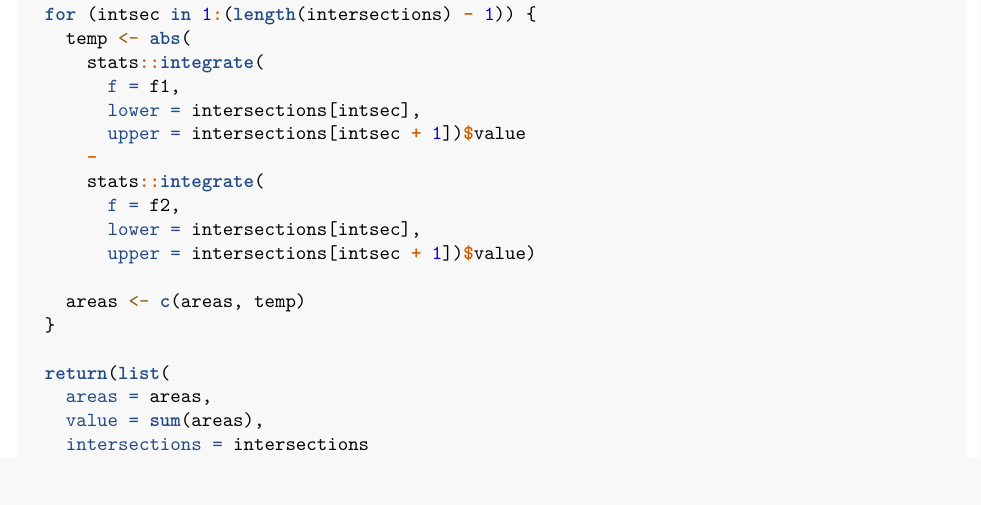
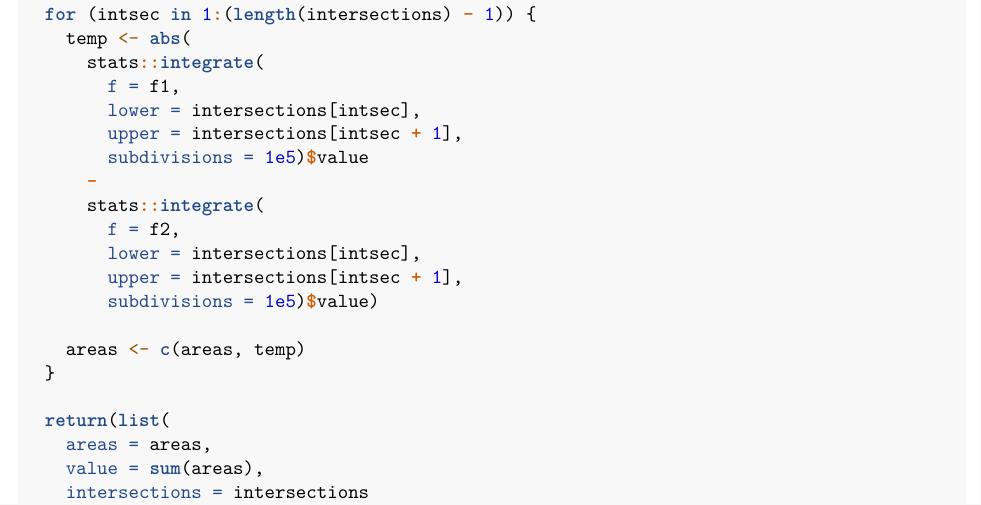
Before and after one commit to MrShoenel/anti-pattern-models, an R Markdown document (notebooks/dtw-tests.Rmd): part of page 8 of 24, cut so that both start at the same text. Rendered offline with R 4.5, knitr and Pandoc, then LaTeX, with nearby package versions; some code elsewhere in the file could not run offline.

Commit message:
Fix a potential problem when integrating very detailed problems

```diff
--- a/notebooks/dtw-tests.Rmd
+++ b/notebooks/dtw-tests.Rmd
@@ -308,12 +308,14 @@ area_diff_2_functions <- function(f1, f2) {
       stats::integrate(
         f = f1,
         lower = intersections[intsec],
-        upper = intersections[intsec + 1])$value
+        upper = intersections[intsec + 1],
+        subdivisions = 1e5)$value
       -
       stats::integrate(
         f = f2,
         lower = intersections[intsec],
-        upper = intersections[intsec + 1])$value)
+        upper = intersections[intsec + 1],
+        subdivisions = 1e5)$value)
 
     areas <- c(areas, temp)
   }
```
